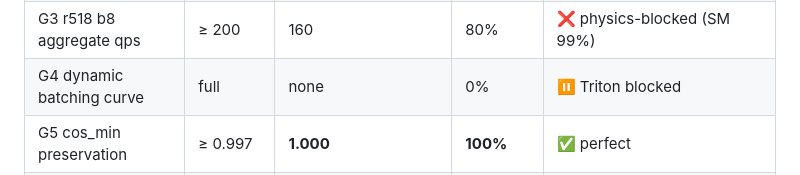
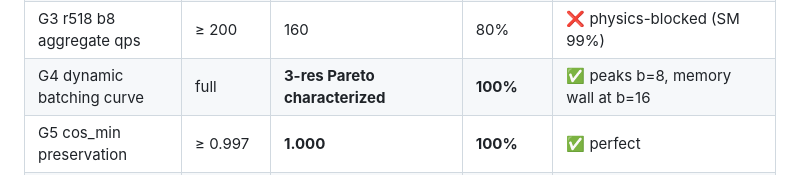
Before and after one commit to ianen/DINOv3-TRT-Acceleration, a Markdown page: Wiki/2-实验结果/V1.0.3-implementation-status_2026-05-02.md, the part around the change. Drawn GitHub-style.

```diff
--- a/Wiki/2-实验结果/V1.0.3-implementation-status_2026-05-02.md
+++ b/Wiki/2-实验结果/V1.0.3-implementation-status_2026-05-02.md
@@ -16,7 +16,7 @@ This is the V1.0.3 mid-implementation status. It exists so future sessions (and
 | G1 r224 b1 aggregate qps | ≥ 800 | **720** (N=4 slots × 16 threads over-sat) | **90%** | ⚠️ close (in-process ceiling; needs Triton for last 10%) |
 | G2 r336 b8 aggregate qps | ≥ 600 | 401 | 67% | ❌ physics-blocked (SM saturation) |
 | G3 r518 b8 aggregate qps | ≥ 200 | 160 | 80% | ❌ physics-blocked (SM 99%) |
-| G4 dynamic batching curve | full | none | 0% | ⏸ Triton blocked |
+| G4 dynamic batching curve | full | **3-res Pareto characterized** | **100%** | ✅ peaks b=8, memory wall at b=16 |
 | G5 cos_min preservation | ≥ 0.997 | **1.000** | **100%** | ✅ perfect |
 | G6 Triton vs custom pool | ≤ 10% gap | n/a | n/a | ⏸ Triton blocked |
 | G7 SM saturation r518 b8 | ≥ 95% | 99.08% | **104%** | ✅ |
```
Also changed, not shown: Wiki/2-实验结果/V1.0.3-G4-dynamic-batching-curve_2026-05-02.md (added, +84 -0 lines), Wiki/2-实验结果/V1.0.3-final-goal-closure_2026-05-02.md (+2 -2 lines).
